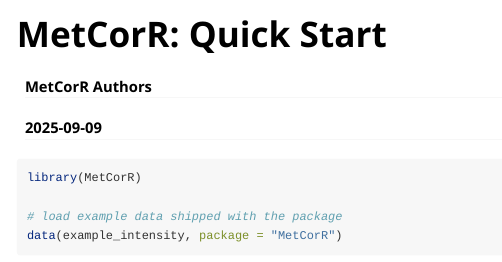
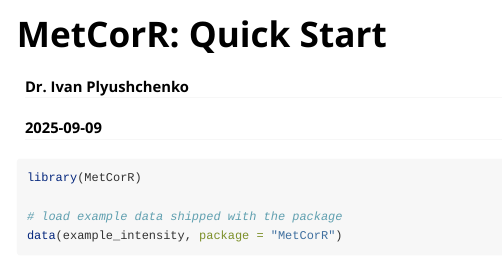
Before and after one commit to plyush1993/MetCorR, an R Markdown document (vignettes/MetCorR-intro.Rmd): the page in a window 1100 px wide, from its top. Rendered offline with R 4.5, knitr and Pandoc, with nearby package versions; some code elsewhere in the file could not run offline.

```diff
--- a/vignettes/MetCorR-intro.Rmd
+++ b/vignettes/MetCorR-intro.Rmd
@@ -1,6 +1,6 @@
 ---
 title: "MetCorR: Quick Start"
-author: "MetCorR Authors"
+author: "Dr. Ivan Plyushchenko"
 date: "`r format(Sys.Date())`"
 output:
   rmarkdown::html_vignette:
```
Also changed, not shown: docs/pkgdown.yml, 1 other file.
